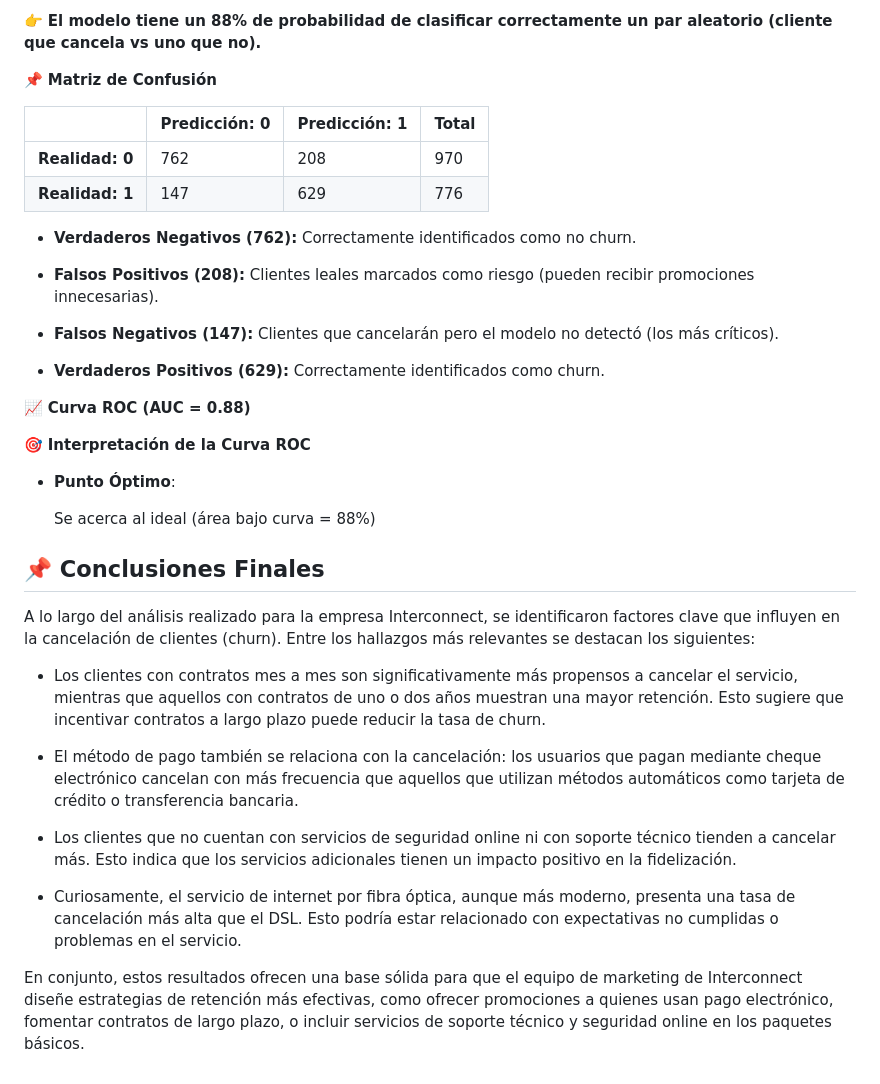
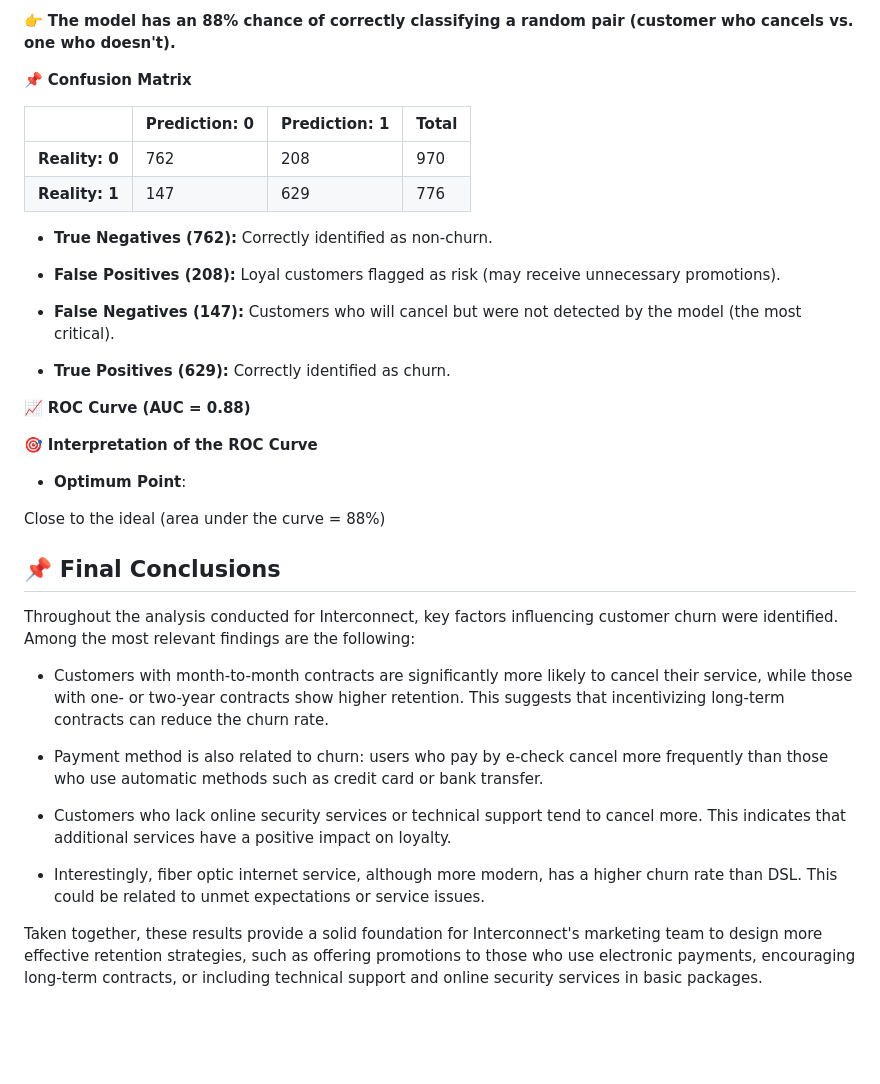
Before and after one commit to EnyaBarroso/Churn-prediction-in-telecommunications, a Markdown page: README.md, the part around one of its changes. GitHub-like rendering; blank space fills up the shorter version.

```diff
--- a/README.md
+++ b/README.md
@@ -68,42 +68,41 @@ Los resultados obtenidos fueron:
 
-👉 **El modelo tiene un 88% de probabilidad de clasificar correctamente un par aleatorio (cliente que cancela vs uno que no).**
+👉 **The model has an 88% chance of correctly classifying a random pair (customer who cancels vs. one who doesn't).**
+
+📌 **Confusion Matrix**
+
+| | Prediction: 0 | Prediction: 1 | Total |
+|---------------|--------------------|-----------------|----------------|
+| **Reality: 0** | 762 | 208 | 970 |
+| **Reality: 1** | 147 | 629 | 776 |
+
+- **True Negatives (762):** Correctly identified as non-churn.
+
+- **False Positives (208):** Loyal customers flagged as risk (may receive unnecessary promotions).
+
+- **False Negatives (147):** Customers who will cancel but were not detected by the model (the most critical).
+
+- **True Positives (629):** Correctly identified as churn.
 
 
-📌 **Matriz de Confusión**
+📈 **ROC Curve (AUC = 0.88)**
 
-|      | Predicción: 0 | Predicción: 1 | Total |
-|---------------|--------------------|-----------------|----------------|
-| **Realidad: 0** | 762              | 208           | 970     |
-| **Realidad: 1**    | 147             | 629          | 776   |
+🎯 **Interpretation of the ROC Curve**
 
-- **Verdaderos Negativos (762):** Correctamente identificados como no churn.
+- **Optimum Point**:
 
-- **Falsos Positivos (208):** Clientes leales marcados como riesgo (pueden recibir promociones innecesarias).
-
-- **Falsos Negativos (147):** Clientes que cancelarán pero el modelo no detectó (los más críticos).
-
-- **Verdaderos Positivos (629):** Correctamente identificados como churn.
+Close to the ideal (area under the curve = 88%)
 
 
-📈 **Curva ROC (AUC = 0.88)**
+## 📌 Final Conclusions
 
-🎯 **Interpretación de la Curva ROC**
+Throughout the analysis conducted for Interconnect, key factors influencing customer churn were identified. Among the most relevant findings are the following:
 
-- **Punto Óptimo**:
+- Customers with month-to-month contracts are significantly more likely to cancel their service, while those with one- or two-year contracts show higher retention. This suggests that incentivizing long-term contracts can reduce the churn rate.
 
-    Se acerca al ideal (área bajo curva = 88%)
+- Payment method is also related to churn: users who pay by e-check cancel more frequently than those who use automatic methods such as credit card or bank transfer.
 
+- Customers who lack online security services or technical support tend to cancel more. This indicates that additional services have a positive impact on loyalty.
 
-## 📌 Conclusiones Finales
+- Interestingly, fiber optic internet service, although more modern, has a higher churn rate than DSL. This could be related to unmet expectations or service issues.
 
-A lo largo del análisis realizado para la empresa Interconnect, se identificaron factores clave que influyen en la cancelación de clientes (churn). Entre los hallazgos más relevantes se destacan los siguientes:
-
-- Los clientes con contratos mes a mes son significativamente más propensos a cancelar el servicio, mientras que aquellos con contratos de uno o dos años muestran una mayor retención. Esto sugiere que incentivar contratos a largo plazo puede reducir la tasa de churn.
-
-- El método de pago también se relaciona con la cancelación: los usuarios que pagan mediante cheque electrónico cancelan con más frecuencia que aquellos que utilizan métodos automáticos como tarjeta de crédito o transferencia bancaria.
-
-- Los clientes que no cuentan con servicios de seguridad online ni con soporte técnico tienden a cancelar más. Esto indica que los servicios adicionales tienen un impacto positivo en la fidelización.
-
-- Curiosamente, el servicio de internet por fibra óptica, aunque más moderno, presenta una tasa de cancelación más alta que el DSL. Esto podría estar relacionado con expectativas no cumplidas o problemas en el servicio.
-
-En conjunto, estos resultados ofrecen una base sólida para que el equipo de marketing de Interconnect diseñe estrategias de retención más efectivas, como ofrecer promociones a quienes usan pago electrónico, fomentar contratos de largo plazo, o incluir servicios de soporte técnico y seguridad online en los paquetes básicos.
+Taken together, these results provide a solid foundation for Interconnect's marketing team to design more effective retention strategies, such as offering promotions to those who use electronic payments, encouraging long-term contracts, or including technical support and online security services in basic packages.
```
Also changed, not shown: other parts of README.md (+39 -39 lines).
